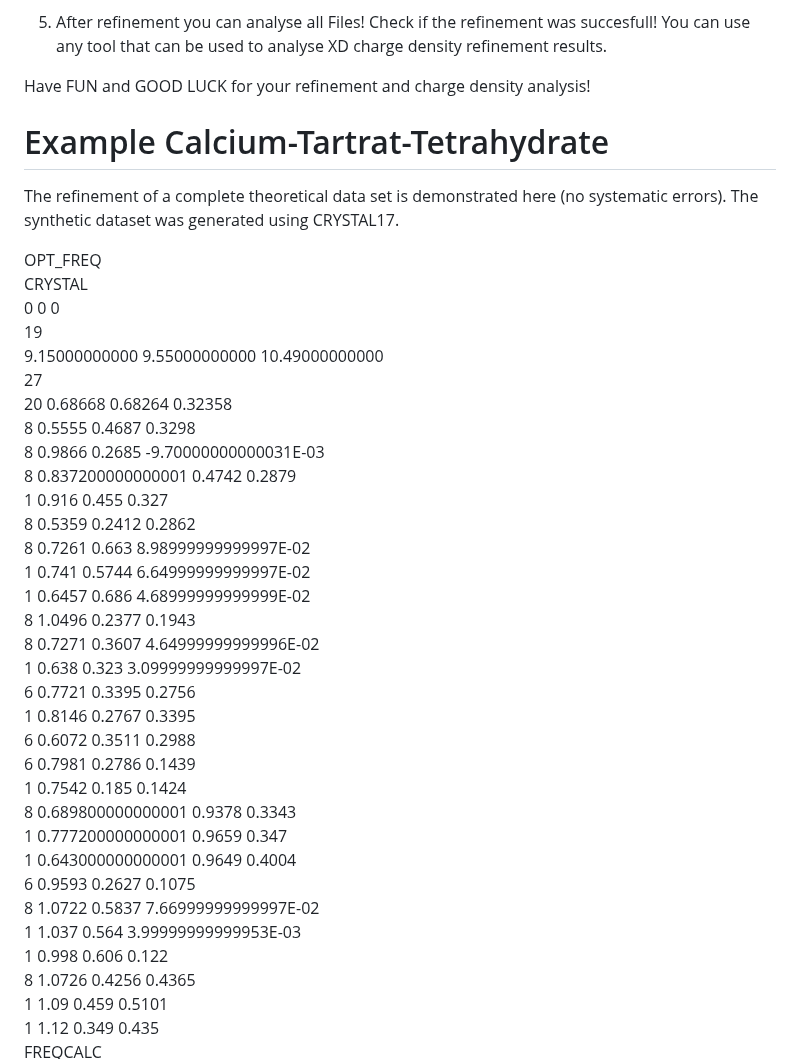
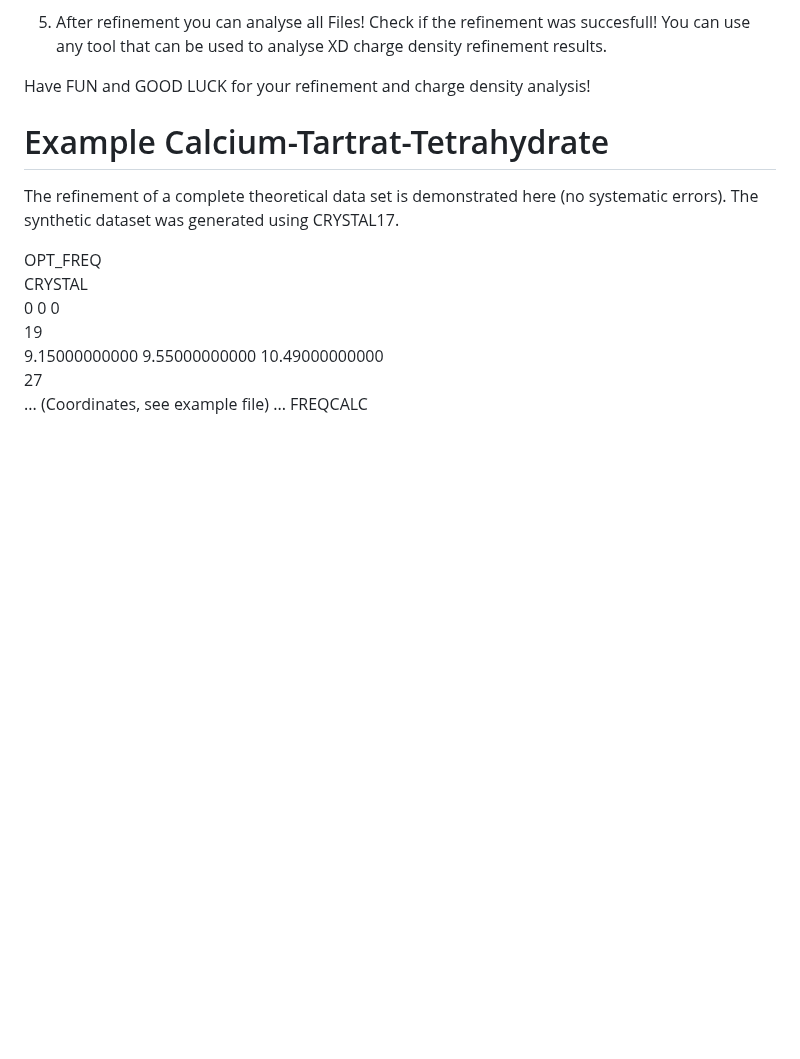
Before and after one commit to MichaelPatzer/ReCrystal, a Markdown page: README.md, the part around one of its changes. Rendered like a GitHub page; blank space fills up the shorter version.

```diff
--- a/README.md
+++ b/README.md
@@ -57,33 +57,7 @@ CRYSTAL\
  19 \
 9.15000000000  9.55000000000  10.49000000000\
  27\
- 20     0.68668     0.68264     0.32358\
- 8     0.5555     0.4687     0.3298\
- 8     0.9866     0.2685     -9.70000000000031E-03\
- 8     0.837200000000001     0.4742     0.2879\
- 1     0.916     0.455     0.327\
- 8     0.5359     0.2412     0.2862\
- 8     0.7261     0.663     8.98999999999997E-02\
- 1     0.741     0.5744     6.64999999999997E-02\
- 1     0.6457     0.686     4.68999999999999E-02\
- 8     1.0496     0.2377     0.1943\
- 8     0.7271     0.3607     4.64999999999996E-02\
- 1     0.638     0.323     3.09999999999997E-02\
- 6     0.7721     0.3395     0.2756\
- 1     0.8146     0.2767     0.3395\
- 6     0.6072     0.3511     0.2988\
- 6     0.7981     0.2786     0.1439\
- 1     0.7542     0.185     0.1424\
- 8     0.689800000000001     0.9378     0.3343\
- 1     0.777200000000001     0.9659     0.347\
- 1     0.643000000000001     0.9649     0.4004\
- 6     0.9593     0.2627     0.1075\
- 8     1.0722     0.5837     7.66999999999997E-02\
- 1     1.037     0.564     3.99999999999953E-03\
- 1     0.998     0.606     0.122\
- 8     1.0726     0.4256     0.4365\
- 1     1.09     0.459     0.5101\
- 1     1.12     0.349     0.435\
+... (Coordinates, see example file) ...
 FREQCALC\
 PREOPTGEOM\
 FULLOPTG\
```
Also changed, not shown: other parts of README.md (+1 -1 lines).
